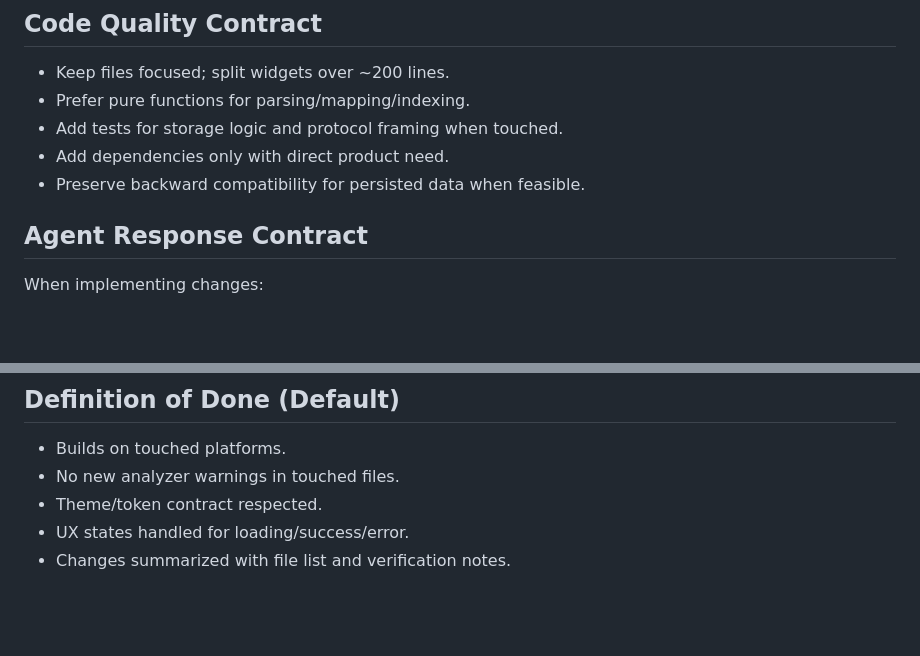
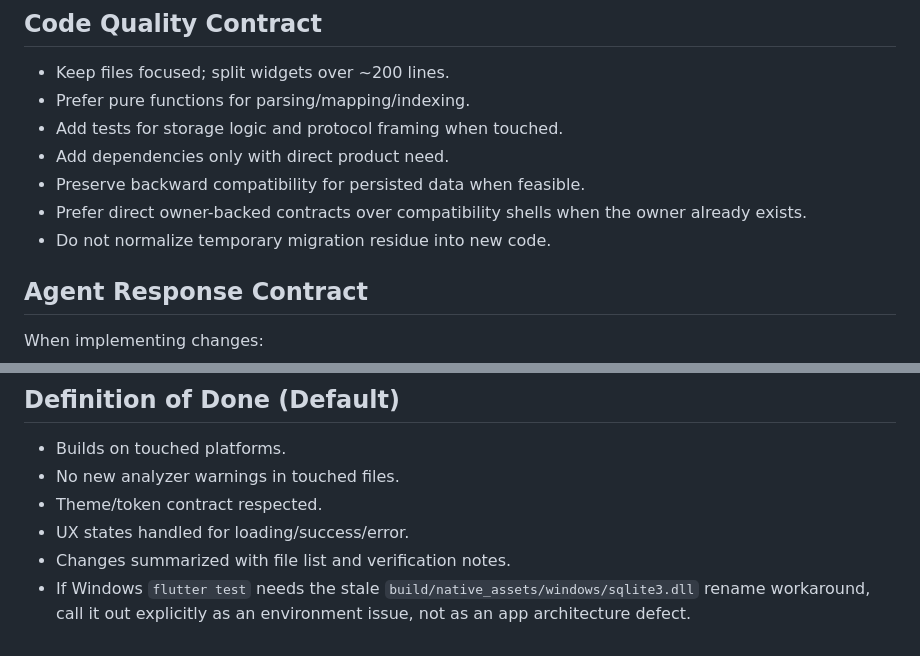
Before and after one commit to rslnmzhn/LanDavai, a Markdown page: AGENTS.md, 2 parts joined by grey strips. Drawn GitHub-style; blank space fills up the shorter version.

```diff
--- a/AGENTS.md
+++ b/AGENTS.md
@@ -172,6 +198,8 @@ Goals:
 - Add tests for storage logic and protocol framing when touched.
 - Add dependencies only with direct product need.
 - Preserve backward compatibility for persisted data when feasible.
+- Prefer direct owner-backed contracts over compatibility shells when the owner already exists.
+- Do not normalize temporary migration residue into new code.
 
 ## Agent Response Contract
 When implementing changes:
@@ -202,3 +230,4 @@ Optional lock:
 - Theme/token contract respected.
 - UX states handled for loading/success/error.
 - Changes summarized with file list and verification notes.
+- If Windows `flutter test` needs the stale `build/native_assets/windows/sqlite3.dll` rename workaround, call it out explicitly as an environment issue, not as an app architecture defect.
```
Also changed, not shown: other parts of AGENTS.md (+27 -1 lines), refactor_context.md (+29 -1 lines).
